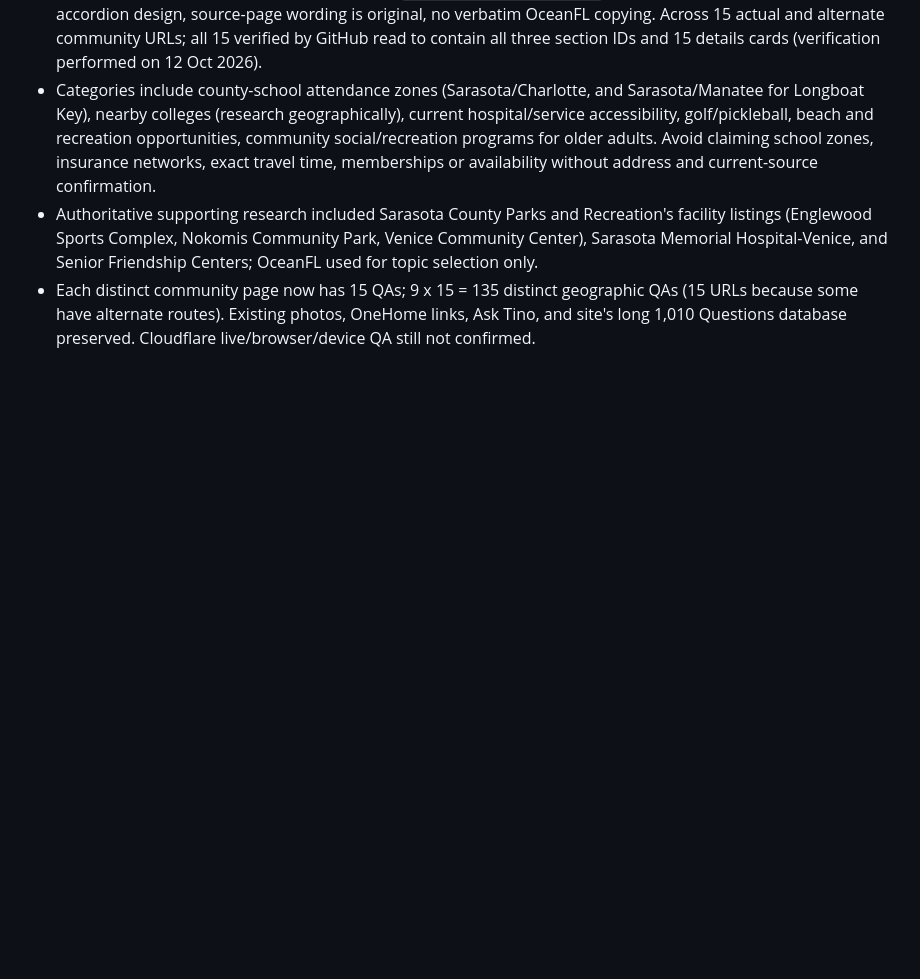
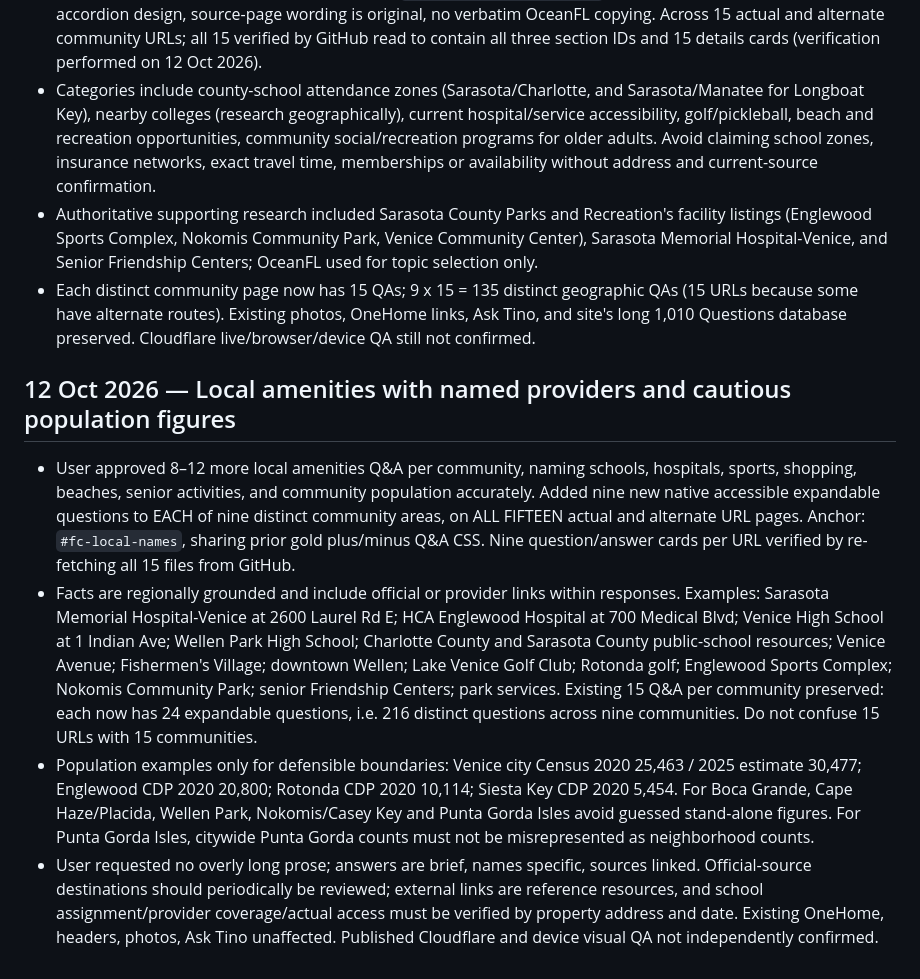
Before and after one commit to scampilii-prog/florida-real-estate, a Markdown page: PROJECT_HANDOFF.md, the part around the change. Drawn GitHub-style; blank space fills up the shorter version.

Commit message:
Document 9 named local-amenity QAs added across 15 community pages

```diff
--- a/PROJECT_HANDOFF.md
+++ b/PROJECT_HANDOFF.md
@@ -488,3 +488,10 @@ El usuario no quiere código, ZIP, instrucciones técnicas ni commits explicados
 - Categories include county-school attendance zones (Sarasota/Charlotte, and Sarasota/Manatee for Longboat Key), nearby colleges (research geographically), current hospital/service accessibility, golf/pickleball, beach and recreation opportunities, community social/recreation programs for older adults. Avoid claiming school zones, insurance networks, exact travel time, memberships or availability without address and current-source confirmation.
 - Authoritative supporting research included Sarasota County Parks and Recreation's facility listings (Englewood Sports Complex, Nokomis Community Park, Venice Community Center), Sarasota Memorial Hospital-Venice, and Senior Friendship Centers; OceanFL used for topic selection only.
 - Each distinct community page now has 15 QAs; 9 x 15 = 135 distinct geographic QAs (15 URLs because some have alternate routes). Existing photos, OneHome links, Ask Tino, and site's long 1,010 Questions database preserved. Cloudflare live/browser/device QA still not confirmed.
+
+
+## 12 Oct 2026 — Local amenities with named providers and cautious population figures
+- User approved 8–12 more local amenities Q&A per community, naming schools, hospitals, sports, shopping, beaches, senior activities, and community population accurately. Added nine new native accessible expandable questions to EACH of nine distinct community areas, on ALL FIFTEEN actual and alternate URL pages. Anchor: `#fc-local-names`, sharing prior gold plus/minus Q&A CSS. Nine question/answer cards per URL verified by re-fetching all 15 files from GitHub.
+- Facts are regionally grounded and include official or provider links within responses. Examples: Sarasota Memorial Hospital-Venice at 2600 Laurel Rd E; HCA Englewood Hospital at 700 Medical Blvd; Venice High School at 1 Indian Ave; Wellen Park High School; Charlotte County and Sarasota County public-school resources; Venice Avenue; Fishermen's Village; downtown Wellen; Lake Venice Golf Club; Rotonda golf; Englewood Sports Complex; Nokomis Community Park; senior Friendship Centers; park services. Existing 15 Q&A per community preserved: each now has 24 expandable questions, i.e. 216 distinct questions across nine communities. Do not confuse 15 URLs with 15 communities.
+- Population examples only for defensible boundaries: Venice city Census 2020 25,463 / 2025 estimate 30,477; Englewood CDP 2020 20,800; Rotonda CDP 2020 10,114; Siesta Key CDP 2020 5,454. For Boca Grande, Cape Haze/Placida, Wellen Park, Nokomis/Casey Key and Punta Gorda Isles avoid guessed stand-alone figures. For Punta Gorda Isles, citywide Punta Gorda counts must not be misrepresented as neighborhood counts.
+- User requested no overly long prose; answers are brief, names specific, sources linked. Official-source destinations should periodically be reviewed; external links are reference resources, and school assignment/provider coverage/actual access must be verified by property address and date. Existing OneHome, headers, photos, Ask Tino unaffected. Published Cloudflare and device visual QA not independently confirmed.
```
